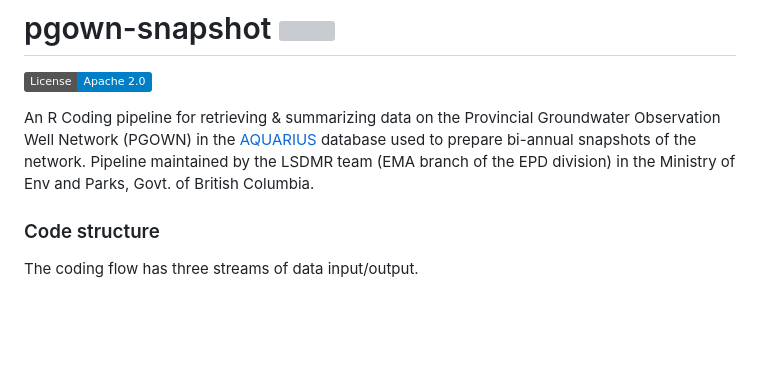
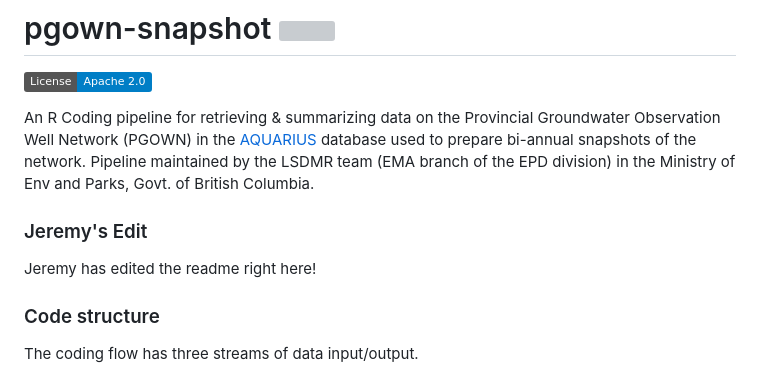
Before and after one commit to bcgov/PGOWN-snapshot, a Markdown page: README.md, the part around the change. GitHub-like rendering; badges without logos; blank space fills up the shorter version; grey boxes are pictures that could not be loaded.

Commit message:
Update README.md
added a new branch and edit the readme file

```diff
--- a/README.md
+++ b/README.md
@@ -20,6 +20,10 @@ coverage](https://codecov.io/gh/bcgov/bcdata/branch/main/graph/badge.svg)](https
 <!-- badges: end -->
 
 An R Coding pipeline for retrieving & summarizing data on the Provincial Groundwater Observation Well Network (PGOWN) in the [AQUARIUS](https://bcenv-enmods.aqsamples.ca/) database used to prepare bi-annual snapshots of the network. Pipeline maintained by the LSDMR team (EMA branch of the EPD division) in the Ministry of Env and Parks, Govt. of British Columbia.
+
+### Jeremy's Edit
+
+Jeremy has edited the readme right here!
 
 ### Code structure
 
```
